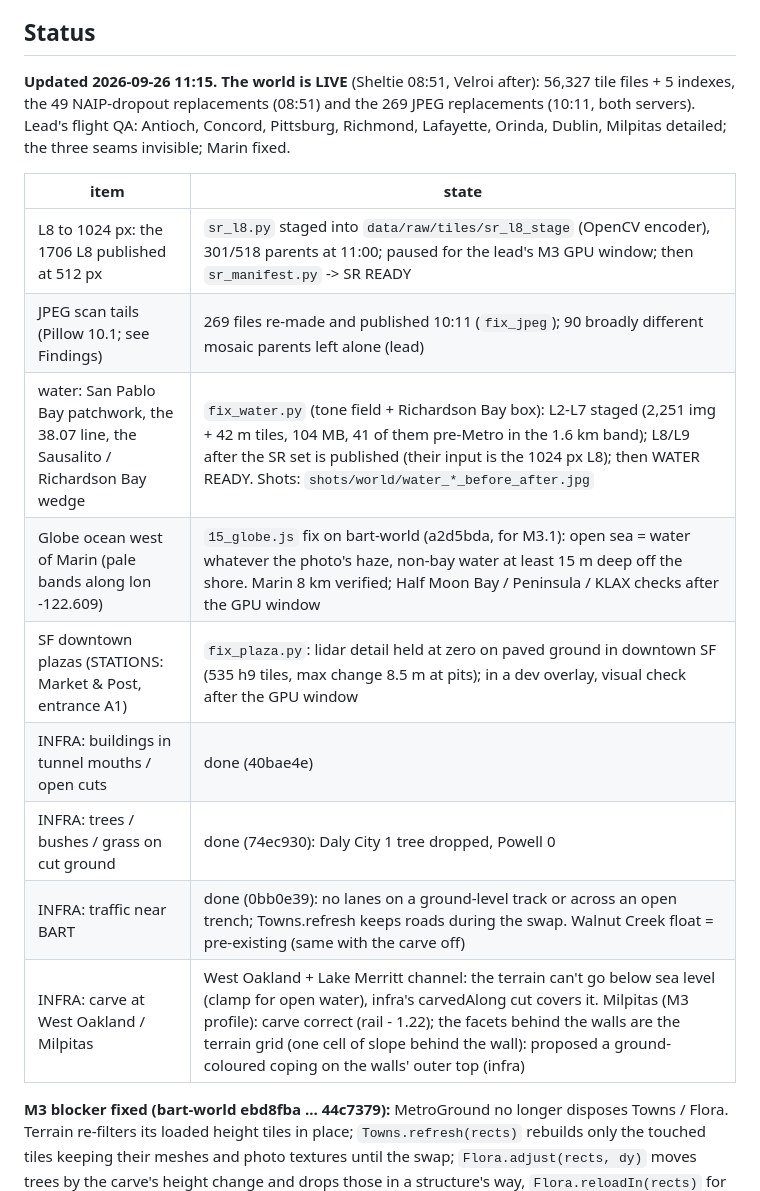
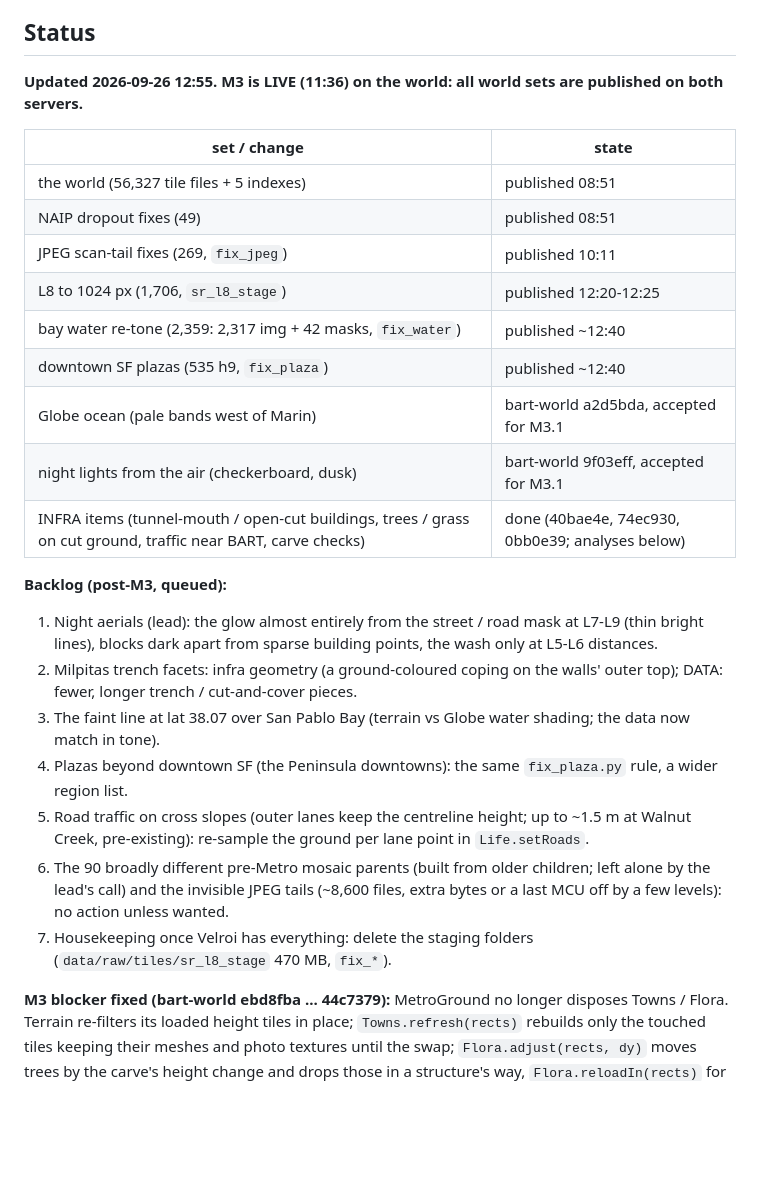
Before and after one commit to scottylabs-labrador/bayline, a Markdown page: notes/bart/world.md, the part around the change. GitHub-like rendering; blank space fills up the shorter version.

Commit message:
world: status 12:55 (all sets published, M3.1 items accepted, backlog)
Co-Authored-By: Claude Opus 5.5 (1M context) <noreply@anthropic.com>
Claude-Session: https://claude.ai/code/session_01R1nKudeV9L3TUCtxsMCPg9

```diff
--- a/notes/bart/world.md
+++ b/notes/bart/world.md
@@ -6,21 +6,32 @@ BART line; ground that meets the BART structures; world quality in the East Bay;
 
 ## Status
 
-**Updated 2026-09-26 11:15. The world is LIVE** (Sheltie 08:51, Velroi after): 56,327 tile files + 5 indexes, the 49
-NAIP-dropout replacements (08:51) and the 269 JPEG replacements (10:11, both servers). Lead's flight QA: Antioch,
-Concord, Pittsburg, Richmond, Lafayette, Orinda, Dublin, Milpitas detailed; the three seams invisible; Marin fixed.
+**Updated 2026-09-26 12:55. M3 is LIVE (11:36) on the world: all world sets are published on both servers.**
 
-| item | state |
+| set / change | state |
 |---|---|
-| L8 to 1024 px: the 1706 L8 published at 512 px | `sr_l8.py` staged into `data/raw/tiles/sr_l8_stage` (OpenCV encoder), 301/518 parents at 11:00; paused for the lead's M3 GPU window; then `sr_manifest.py` -> SR READY |
-| JPEG scan tails (Pillow 10.1; see Findings) | 269 files re-made and published 10:11 (`fix_jpeg`); 90 broadly different mosaic parents left alone (lead) |
-| water: San Pablo Bay patchwork, the 38.07 line, the Sausalito / Richardson Bay wedge | `fix_water.py` (tone field + Richardson Bay box): L2-L7 staged (2,251 img + 42 m tiles, 104 MB, 41 of them pre-Metro in the 1.6 km band); L8/L9 after the SR set is published (their input is the 1024 px L8); then WATER READY. Shots: `shots/world/water_*_before_after.jpg` |
-| Globe ocean west of Marin (pale bands along lon -122.609) | `15_globe.js` fix on bart-world (a2d5bda, for M3.1): open sea = water whatever the photo's haze, non-bay water at least 15 m deep off the shore. Marin 8 km verified; Half Moon Bay / Peninsula / KLAX checks after the GPU window |
-| SF downtown plazas (STATIONS: Market & Post, entrance A1) | `fix_plaza.py`: lidar detail held at zero on paved ground in downtown SF (535 h9 tiles, max change 8.5 m at pits); in a dev overlay, visual check after the GPU window |
-| INFRA: buildings in tunnel mouths / open cuts | done (40bae4e) |
-| INFRA: trees / bushes / grass on cut ground | done (74ec930): Daly City 1 tree dropped, Powell 0 |
-| INFRA: traffic near BART | done (0bb0e39): no lanes on a ground-level track or across an open trench; Towns.refresh keeps roads during the swap. Walnut Creek float = pre-existing (same with the carve off) |
-| INFRA: carve at West Oakland / Milpitas | West Oakland + Lake Merritt channel: the terrain can't go below sea level (clamp for open water), infra's carvedAlong cut covers it. Milpitas (M3 profile): carve correct (rail - 1.22); the facets behind the walls are the terrain grid (one cell of slope behind the wall): proposed a ground-coloured coping on the walls' outer top (infra) |
+| the world (56,327 tile files + 5 indexes) | published 08:51 |
+| NAIP dropout fixes (49) | published 08:51 |
+| JPEG scan-tail fixes (269, `fix_jpeg`) | published 10:11 |
+| L8 to 1024 px (1,706, `sr_l8_stage`) | published 12:20-12:25 |
+| bay water re-tone (2,359: 2,317 img + 42 masks, `fix_water`) | published ~12:40 |
+| downtown SF plazas (535 h9, `fix_plaza`) | published ~12:40 |
+| Globe ocean (pale bands west of Marin) | bart-world a2d5bda, accepted for M3.1 |
+| night lights from the air (checkerboard, dusk) | bart-world 9f03eff, accepted for M3.1 |
+| INFRA items (tunnel-mouth / open-cut buildings, trees / grass on cut ground, traffic near BART, carve checks) | done (40bae4e, 74ec930, 0bb0e39; analyses below) |
+
+**Backlog (post-M3, queued):**
+1. Night aerials (lead): the glow almost entirely from the street / road mask at L7-L9 (thin bright lines), blocks dark apart
+   from sparse building points, the wash only at L5-L6 distances.
+2. Milpitas trench facets: infra geometry (a ground-coloured coping on the walls' outer top); DATA: fewer, longer
+   trench / cut-and-cover pieces.
+3. The faint line at lat 38.07 over San Pablo Bay (terrain vs Globe water shading; the data now match in tone).
+4. Plazas beyond downtown SF (the Peninsula downtowns): the same `fix_plaza.py` rule, a wider region list.
+5. Road traffic on cross slopes (outer lanes keep the centreline height; up to ~1.5 m at Walnut Creek, pre-existing):
+   re-sample the ground per lane point in `Life.setRoads`.
+6. The 90 broadly different pre-Metro mosaic parents (built from older children; left alone by the lead's call) and the
+   invisible JPEG tails (~8,600 files, extra bytes or a last MCU off by a few levels): no action unless wanted.
+7. Housekeeping once Velroi has everything: delete the staging folders (`data/raw/tiles/sr_l8_stage` 470 MB, `fix_*`).
 
 **M3 blocker fixed (bart-world ebd8fba ... 44c7379):** MetroGround no longer disposes Towns / Flora. Terrain re-filters its
 loaded height tiles in place; `Towns.refresh(rects)` rebuilds only the touched tiles keeping their meshes and photo
```
